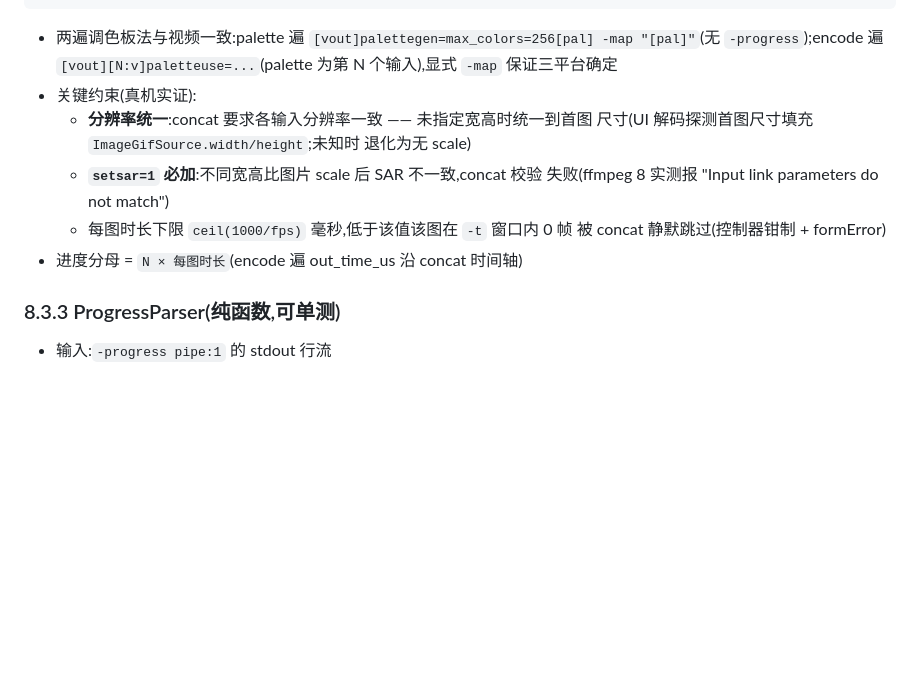
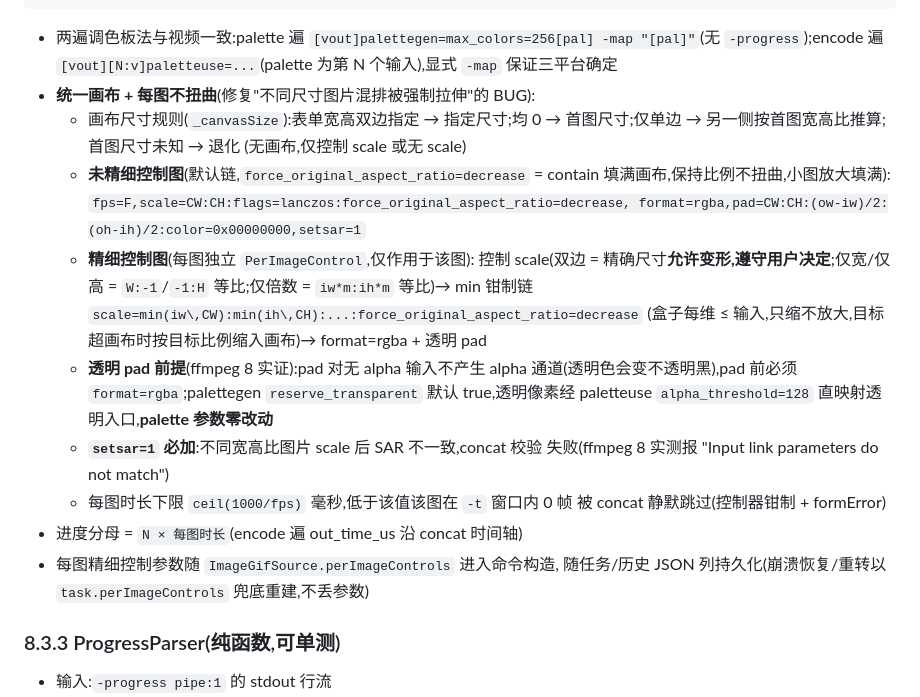
Before and after one commit to yangrunzhi345-blip/chameleon_gif, a Markdown page: docs/08-FFmpeg设计.md, the part around the change. Rendered like a GitHub page; blank space fills up the shorter version.

```diff
--- a/docs/08-FFmpeg设计.md
+++ b/docs/08-FFmpeg设计.md
@@ -110,15 +110,32 @@ ffmpeg -loop 1 -t <D> -framerate <F> -i <img1> -loop 1 -t <D> -framerate <F> -i
 - 两遍调色板法与视频一致:palette 遍 `[vout]palettegen=max_colors=256[pal]
   -map "[pal]"`(无 `-progress`);encode 遍 `[vout][N:v]paletteuse=...`(palette
   为第 N 个输入),显式 `-map` 保证三平台确定
-- 关键约束(真机实证):
-  - **分辨率统一**:concat 要求各输入分辨率一致 —— 未指定宽高时统一到首图
-    尺寸(UI 解码探测首图尺寸填充 `ImageGifSource.width/height`;未知时
-    退化为无 scale)
+- **统一画布 + 每图不扭曲**(修复"不同尺寸图片混排被强制拉伸"的 BUG):
+  - 画布尺寸规则(`_canvasSize`):表单宽高双边指定 → 指定尺寸;均 0 →
+    首图尺寸;仅单边 → 另一侧按首图宽高比推算;首图尺寸未知 → 退化
+    (无画布,仅控制 scale 或无 scale)
+  - **未精细控制图**(默认链,`force_original_aspect_ratio=decrease` =
+    contain 填满画布,保持比例不扭曲,小图放大填满):
+    `fps=F,scale=CW:CH:flags=lanczos:force_original_aspect_ratio=decrease,
+    format=rgba,pad=CW:CH:(ow-iw)/2:(oh-ih)/2:color=0x00000000,setsar=1`
+  - **精细控制图**(每图独立 `PerImageControl`,仅作用于该图):
+    控制 scale(双边 = 精确尺寸**允许变形,遵守用户决定**;仅宽/仅高 =
+    `W:-1`/`-1:H` 等比;仅倍数 = `iw*m:ih*m` 等比)→ min 钳制链
+    `scale=min(iw\,CW):min(ih\,CH):...:force_original_aspect_ratio=decrease`
+    (盒子每维 ≤ 输入,只缩不放大,目标超画布时按目标比例缩入画布)→
+    format=rgba + 透明 pad
+  - **透明 pad 前提**(ffmpeg 8 实证):pad 对无 alpha 输入不产生 alpha
+    通道(透明色会变不透明黑),pad 前必须 `format=rgba`;palettegen
+    `reserve_transparent` 默认 true,透明像素经 paletteuse
+    `alpha_threshold=128` 直映射透明入口,**palette 参数零改动**
   - **`setsar=1` 必加**:不同宽高比图片 scale 后 SAR 不一致,concat 校验
     失败(ffmpeg 8 实测报 "Input link parameters do not match")
   - 每图时长下限 `ceil(1000/fps)` 毫秒,低于该值该图在 `-t` 窗口内 0 帧
     被 concat 静默跳过(控制器钳制 + formError)
 - 进度分母 = `N × 每图时长`(encode 遍 out_time_us 沿 concat 时间轴)
+- 每图精细控制参数随 `ImageGifSource.perImageControls` 进入命令构造,
+  随任务/历史 JSON 列持久化(崩溃恢复/重转以 `task.perImageControls`
+  兜底重建,不丢参数)
 
 ### 8.3.3 ProgressParser(纯函数,可单测)
 
```
Also changed, not shown: CLAUDE.md (+20 -9 lines).
